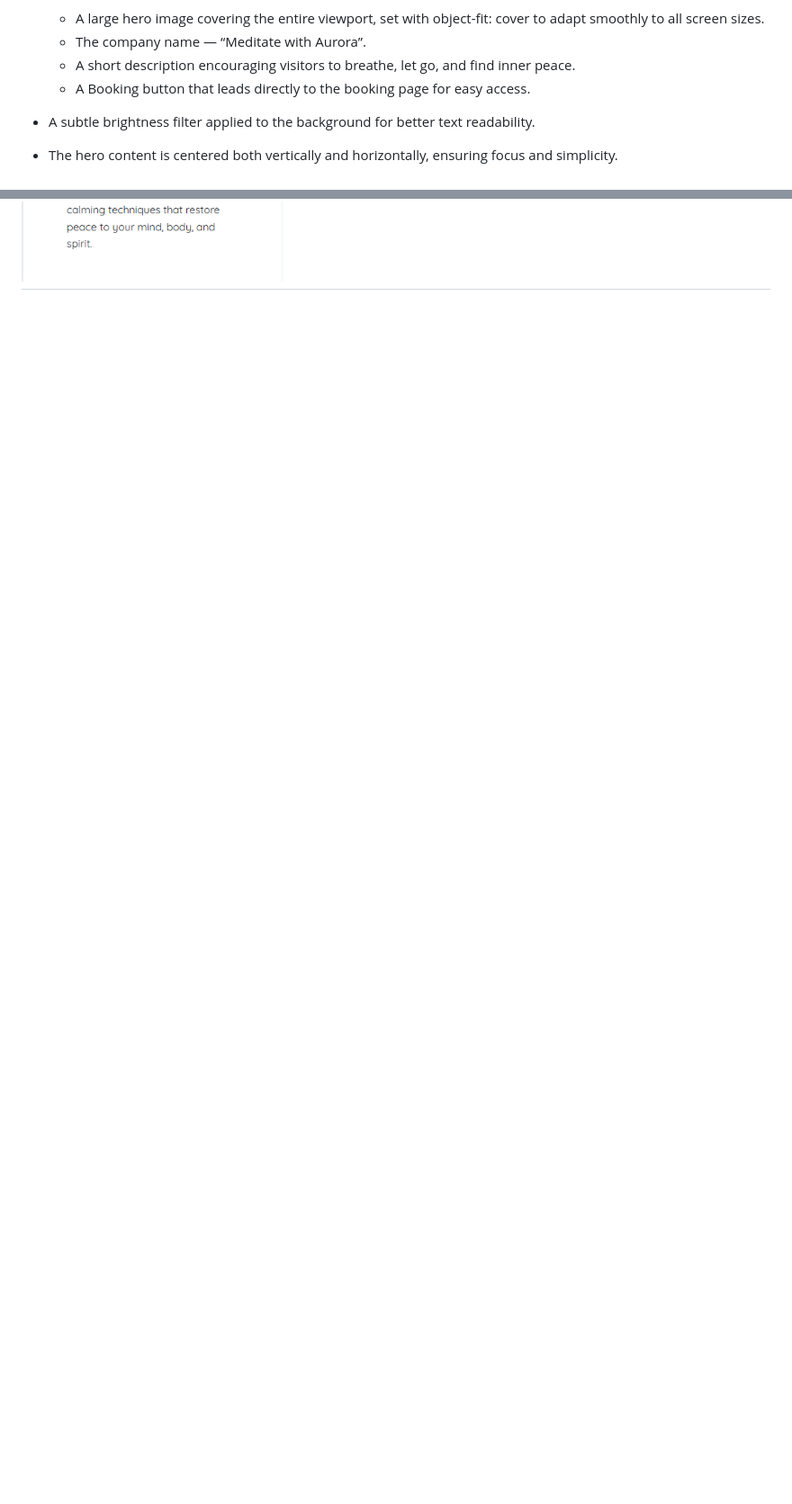
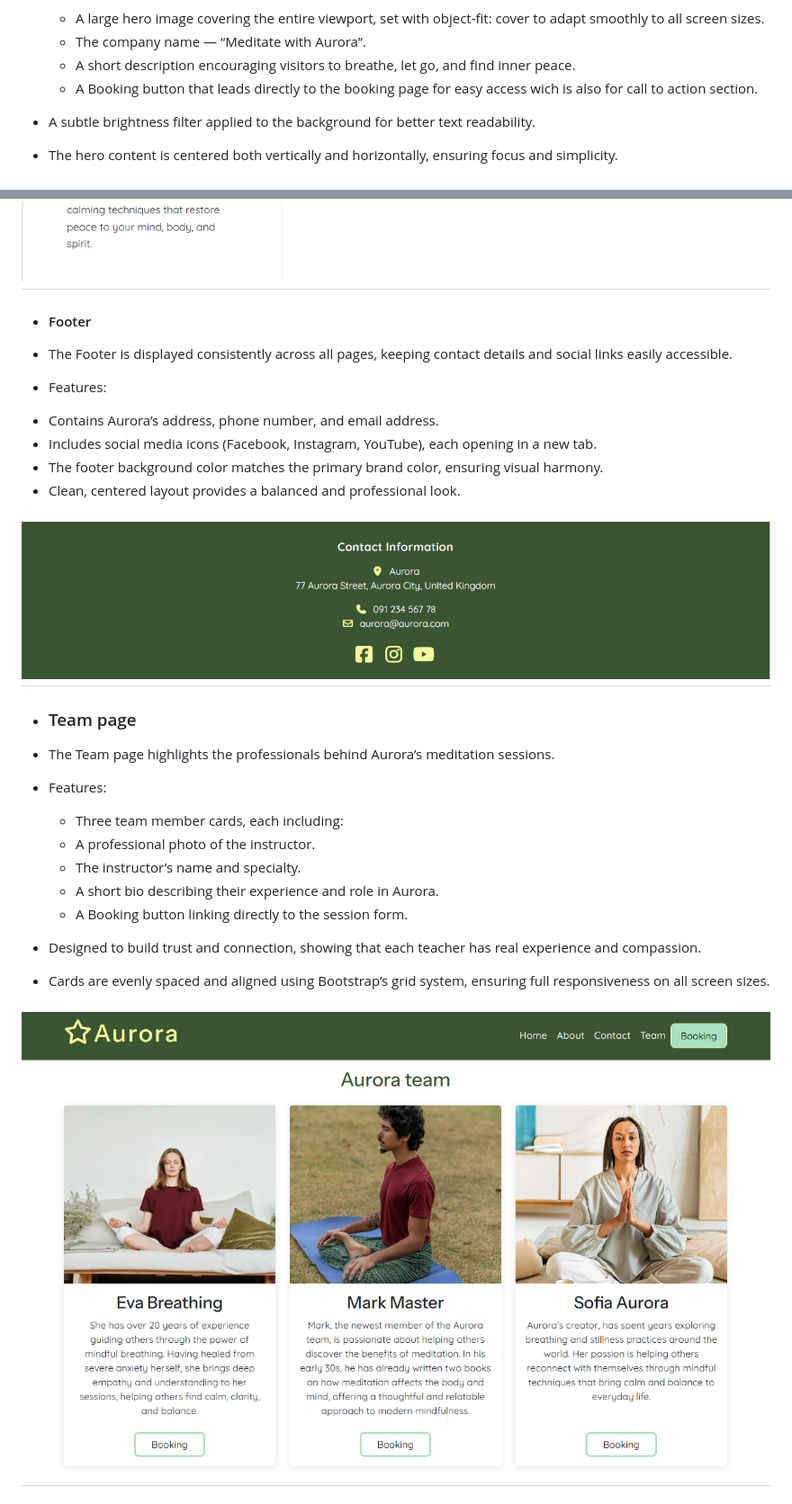
Before and after one commit to liepinaievaa-maker/meditate-with-aurora, a Markdown page: README.md, 2 parts joined by grey strips. Shown: that part at 90% size. GitHub-like rendering; pictures changed too: documentation/footer.PNG (added), documentation/team.PNG (added); blank space fills up the shorter version.

Commit message:
Add team page to read me

```diff
--- a/README.md
+++ b/README.md
@@ -72,7 +72,7 @@ The site can be accessed by this [link](https://liepinaievaa-maker.github.io/med
     + A large hero image covering the entire viewport, set with object-fit: cover to adapt smoothly to all screen sizes.
     + The company name — “Meditate with Aurora”.
     + A short description encouraging visitors to breathe, let go, and find inner peace.
-    + A Booking button that leads directly to the booking page for easy access.
+    + A Booking button that leads directly to the booking page for easy access wich is also for call to action section.
 
  + A subtle brightness filter applied to the background for better text readability.
  + The hero content is centered both vertically and horizontally, ensuring focus and simplicity.
@@ -100,3 +100,33 @@ The site can be accessed by this [link](https://liepinaievaa-maker.github.io/med
 
 ![About us Section on mobile devices 2nd view](documentation/about-us-mobile-2.PNG)
 ---
+
++ #### Footer
+
++ The Footer is displayed consistently across all pages, keeping contact details and social links easily accessible.
+
+ + Features:
+  * Contains Aurora’s address, phone number, and email address.
+  * Includes social media icons (Facebook, Instagram, YouTube), each opening in a new tab.
+  * The footer background color matches the primary brand color, ensuring visual harmony.
+  * Clean, centered layout provides a balanced and professional look.
+
+![Photo of Footer](documentation/footer.PNG)
+---
+
++ ### Team page
+
++ The Team page highlights the professionals behind Aurora’s meditation sessions.
+
+ + Features:
+   + Three team member cards, each including:
+   + A professional photo of the instructor.
+   + The instructor’s name and specialty.
+   + A short bio describing their experience and role in Aurora.
+   + A Booking button linking directly to the session form.
++ Designed to build trust and connection, showing that each teacher has real experience and compassion.
++ Cards are evenly spaced and aligned using Bootstrap’s grid system, ensuring full responsiveness on all screen sizes.
+
+![Team page](documentation/team.PNG)
+---
+
```
Also changed, not shown: other parts of README.md (+12 -0 lines), documentation/radio.PNG (added).
